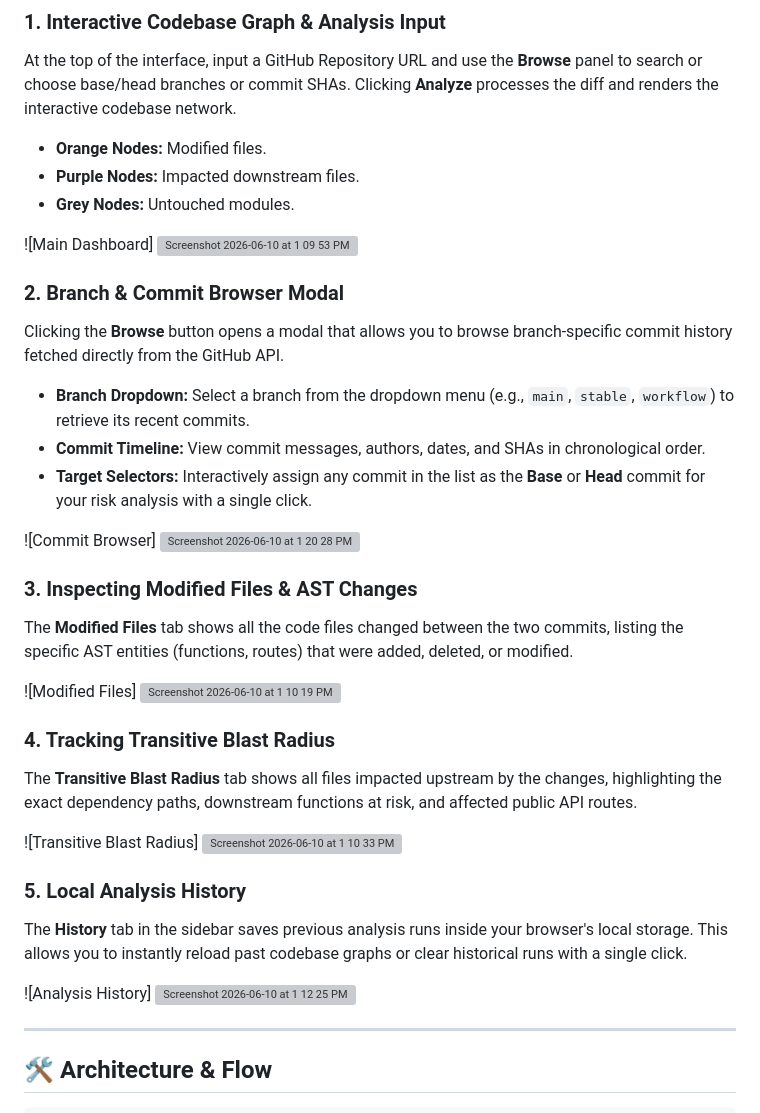
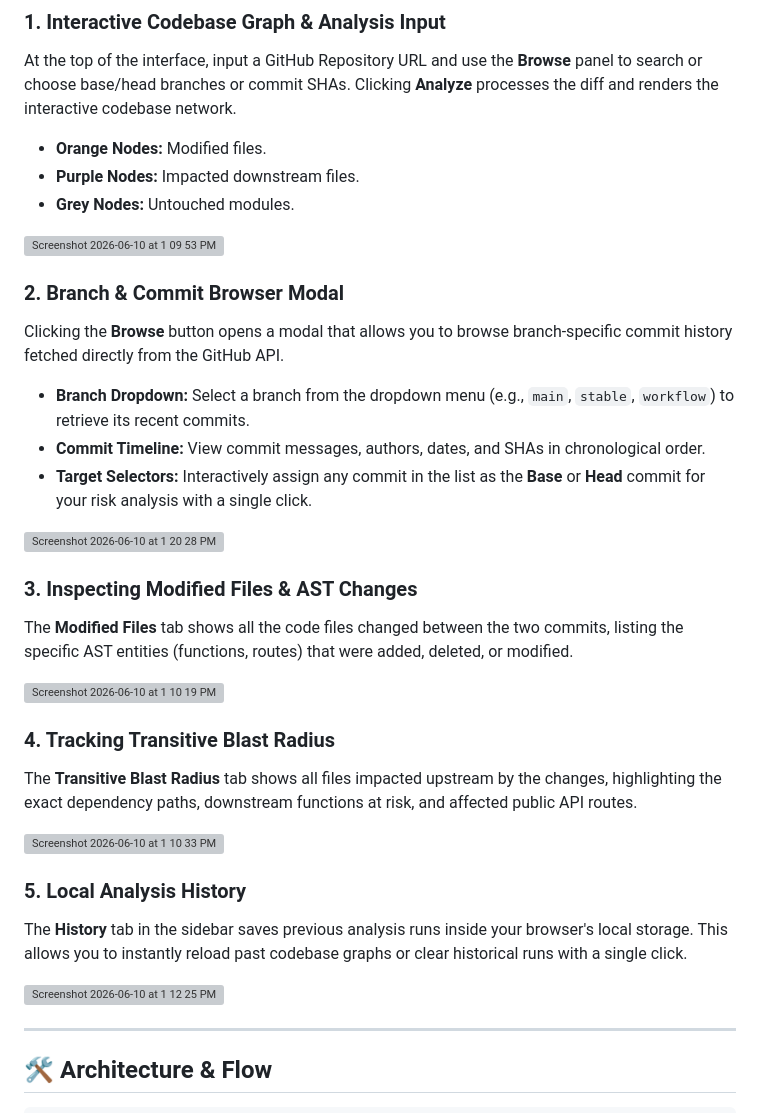
Before and after one commit to honeydew78/Diff-Guard, a Markdown page: README.md, the part around the change. GitHub-like rendering; grey boxes are pictures that could not be loaded.

Commit message:
Remove image placeholders from README
Removed image placeholders from the README file.

```diff
--- a/README.md
+++ b/README.md
@@ -47,7 +47,6 @@ At the top of the interface, input a GitHub Repository URL and use the **Browse*
 - **Purple Nodes:** Impacted downstream files.
 - **Grey Nodes:** Untouched modules.
 
-![Main Dashboard]
 <img width="1469" height="792" alt="Screenshot 2026-06-10 at 1 09 53 PM" src="https://github.com/user-attachments/assets/dfd57acd-bc14-4c4f-b0aa-755f903b8412" />
 
 
@@ -57,28 +56,24 @@ Clicking the **Browse** button opens a modal that allows you to browse branch-sp
 - **Commit Timeline:** View commit messages, authors, dates, and SHAs in chronological order.
 - **Target Selectors:** Interactively assign any commit in the list as the **Base** or **Head** commit for your risk analysis with a single click.
 
-![Commit Browser]
 <img width="1097" height="780" alt="Screenshot 2026-06-10 at 1 20 28 PM" src="https://github.com/user-attachments/assets/4821f99a-e811-4fd5-b8a5-efa898258cd8" />
 
 
 ### 3. Inspecting Modified Files & AST Changes
 The **Modified Files** tab shows all the code files changed between the two commits, listing the specific AST entities (functions, routes) that were added, deleted, or modified.
 
-![Modified Files]
 <img width="1470" height="797" alt="Screenshot 2026-06-10 at 1 10 19 PM" src="https://github.com/user-attachments/assets/b2282b43-d500-4310-bd0b-5733cdaa66bb" />
 
 
 ### 4. Tracking Transitive Blast Radius
 The **Transitive Blast Radius** tab shows all files impacted upstream by the changes, highlighting the exact dependency paths, downstream functions at risk, and affected public API routes.
 
-![Transitive Blast Radius]
 <img width="1469" height="792" alt="Screenshot 2026-06-10 at 1 10 33 PM" src="https://github.com/user-attachments/assets/a0bdb9e7-acbf-44c5-89f4-bac1b5bdb9e1" />
 
 
 ### 5. Local Analysis History
 The **History** tab in the sidebar saves previous analysis runs inside your browser's local storage. This allows you to instantly reload past codebase graphs or clear historical runs with a single click.
 
-![Analysis History]
 <img width="1470" height="794" alt="Screenshot 2026-06-10 at 1 12 25 PM" src="https://github.com/user-attachments/assets/2b3de259-eabe-4654-a25d-9cae0fab27bd" />
 
 
```
